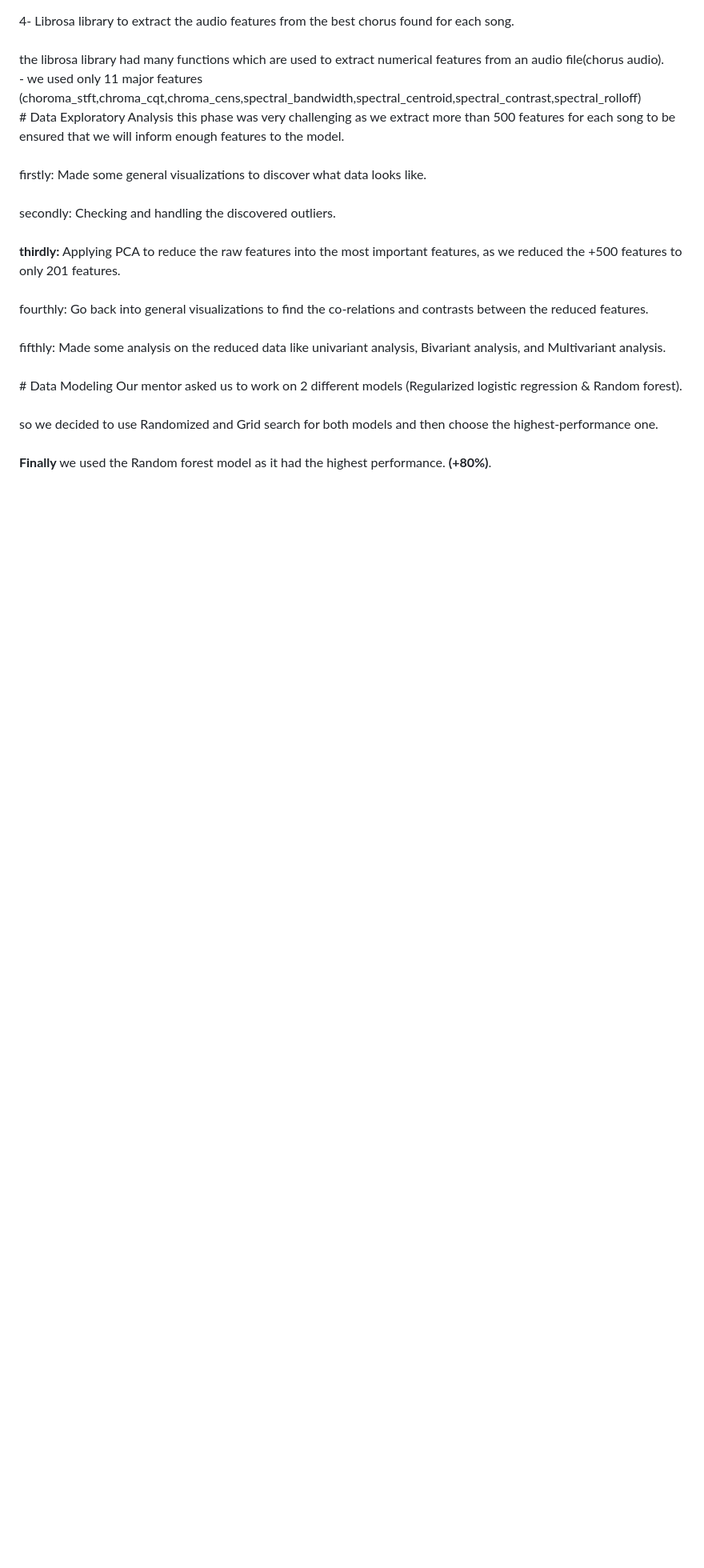
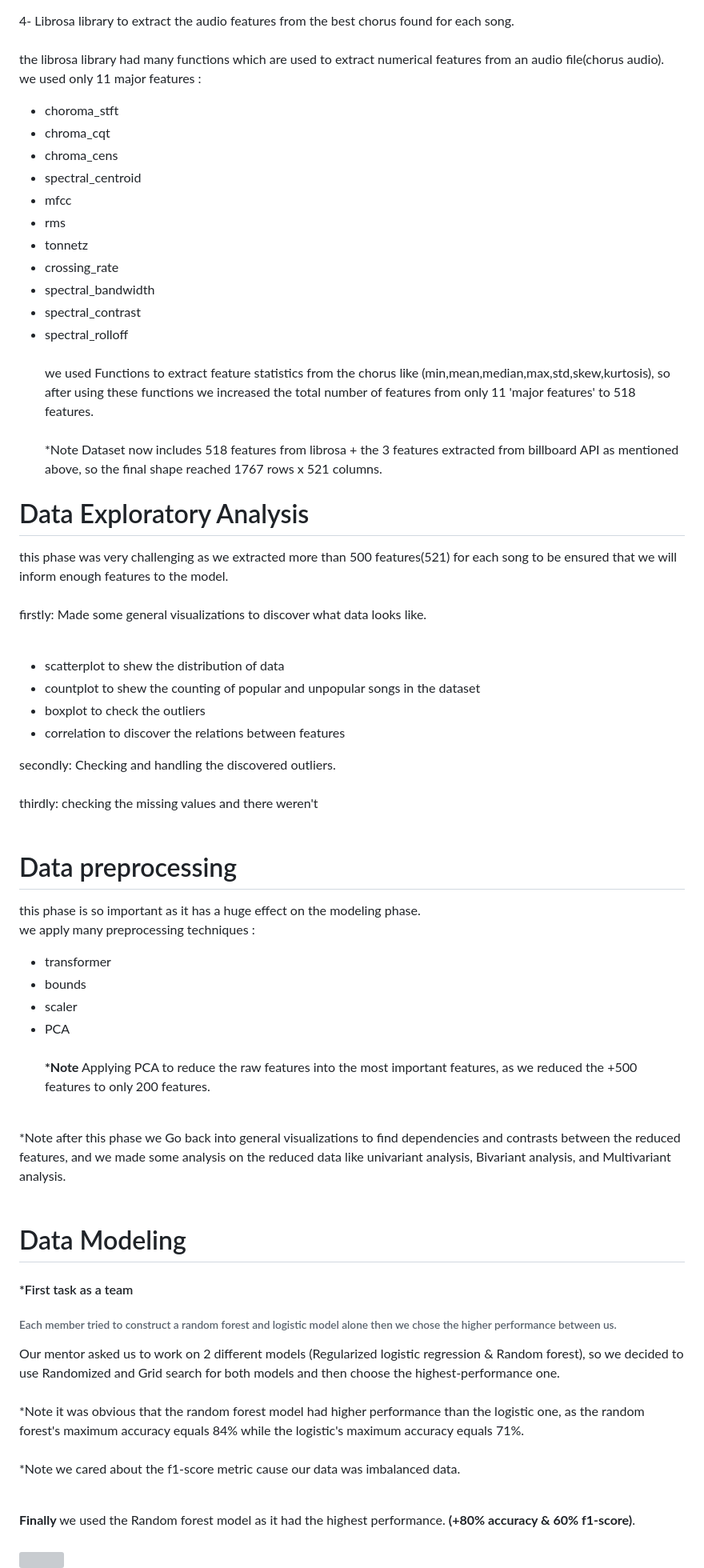
Before and after one commit to raheemahmedd/technocolabs-softwares, a Markdown page: README.md, the part around one of its changes. Shown at 80% size. GitHub-like rendering; blank space fills up the shorter version; grey boxes are pictures that could not be loaded.

```diff
--- a/README.md
+++ b/README.md
@@ -31,18 +31,60 @@ the pychorus library had many functions which are used to extract the chorus par
 <div>
 4- Librosa library to extract the audio features from the best chorus found for each song.<br><br>
 the librosa library had many functions which are used to extract numerical features from an audio file(chorus audio).<br>
-- we used only 11 major features (choroma_stft,chroma_cqt,chroma_cens,spectral_bandwidth,spectral_centroid,spectral_contrast,spectral_rolloff)
+
+ we used only 11 major features :
+ - choroma_stft
+ - chroma_cqt
+ - chroma_cens
+ - spectral_centroid
+ - mfcc
+ - rms
+ - tonnetz
+ - crossing_rate
+ - spectral_bandwidth
+ - spectral_contrast
+ - spectral_rolloff<br><br>
+we used Functions to extract feature statistics from the chorus like (min,mean,median,max,std,skew,kurtosis), so after using these functions we increased the total number of features from only 11 'major features' to 518 features. <br><br>
+*Note Dataset now includes 518 features from librosa + the 3 features extracted from billboard API as mentioned above, so the final shape reached 1767 rows x 521 columns.
+
 </div>
+
 # Data Exploratory Analysis
-this phase was very challenging as we extract more than 500 features for each song to be ensured that we will inform enough features to the model.<br>
+this phase was very challenging as we extracted more than 500 features(521) for each song to be ensured that we will inform enough features to the model.<br>
 <br>
 firstly: Made some general visualizations to discover what data looks like.<br><br>
+- scatterplot to shew the distribution of data
+- countplot to shew the counting of popular and unpopular songs in the dataset
+- boxplot to check the outliers
+- correlation to discover the relations between features
+<div>
 secondly: Checking and handling the discovered outliers.<br><br>
-<b>thirdly:</b> Applying PCA to reduce the raw features into the most important features, as we reduced the +500 features to only 201 features.<br><br>
-fourthly: Go back into general visualizations to find the co-relations and contrasts between the reduced features.<br><br>
-fifthly: Made some analysis on the reduced data like univariant analysis, Bivariant analysis, and Multivariant analysis.<br><br>
+ </div>
+ thirdly: checking the missing values and there weren't <br><br>
+
+
+# Data preprocessing
+this phase is so important as it has a huge effect on the modeling phase.<br>
+we apply many preprocessing techniques :
+- transformer
+- bounds
+- scaler
+- PCA
+  <br><br>
+<b>*Note</b> Applying PCA to reduce the raw features into the most important features, as we reduced the +500 features to only 200 features.<br><br>
+
+*Note after this phase we Go back into general visualizations to find dependencies and contrasts between the reduced features, and we made some analysis on the reduced data like univariant analysis, Bivariant analysis, and Multivariant analysis.<br><br>
+
+
+
 # Data Modeling
-Our mentor asked us to work on 2 different models (Regularized logistic regression & Random forest).<br><br>
+#### *First task as a team
+###### Each member tried to construct a random forest and logistic model alone then we chose the higher performance between us.
+Our mentor asked us to work on 2 different models (Regularized logistic regression & Random forest),
 so we decided to use Randomized and Grid search for both models and then choose the highest-performance one.<br><br>
-<b> Finally </b> we used the Random forest model as it had the highest performance. <b>(+80%)</b>.<br>
+*Note it was obvious that the random forest model had higher performance than the logistic one, as the random forest's maximum accuracy equals 84% while the logistic's maximum accuracy equals 71%.<br><br>
+*Note we cared about the f1-score metric cause our data was imbalanced data.<br><br>
+
+<b> Finally </b> we used the Random forest model as it had the highest performance. <b>(+80% accuracy & 60% f1-score)</b>.<br><br>
+<img src="https://github.com/raheemahmedd/technocolabs-softwares/assets/72644330/f3f90a87-43fa-4db7-9ddb-fb44cc7b80ee">
 # Deployment
```
Also changed, not shown: other parts of README.md (+33 -8 lines).
